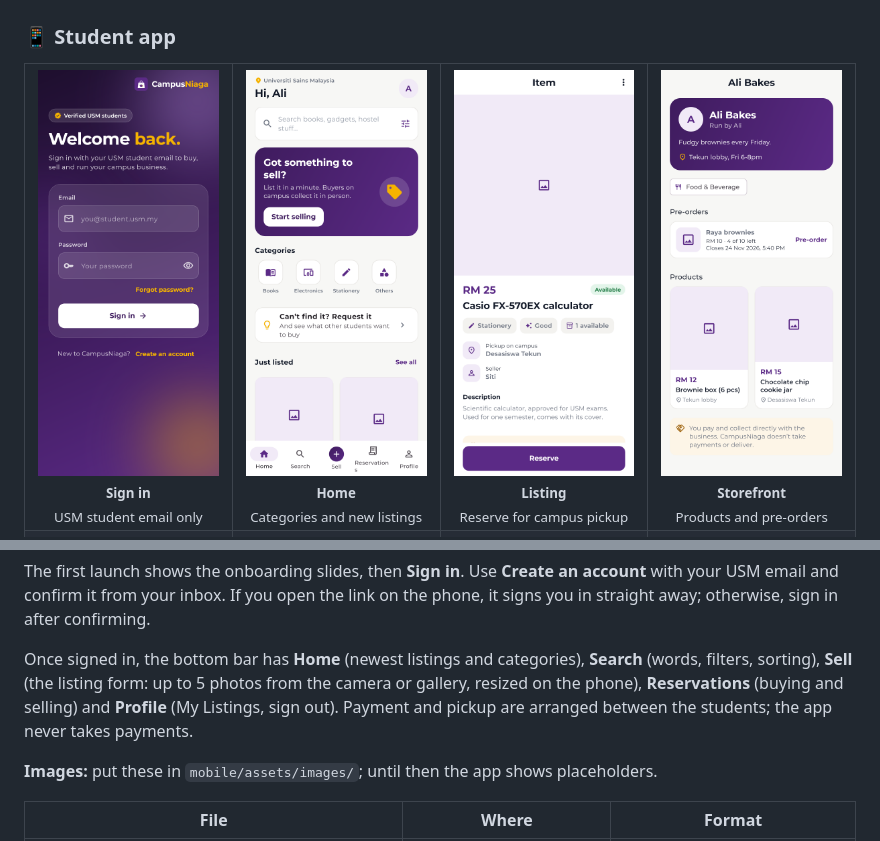
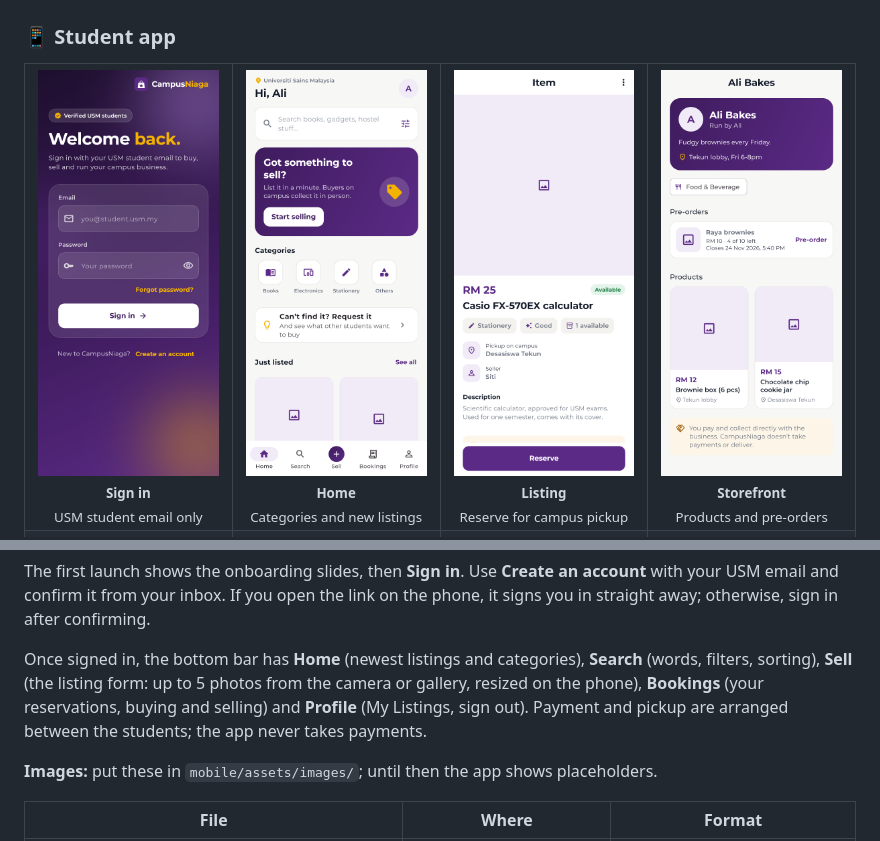
Before and after one commit to asyrafmika/CampusNiaga, a Markdown page: README.md, 2 parts joined by grey strips. GitHub-like rendering; pictures changed too: docs/images/mobile/home.png.

```diff
--- a/README.md
+++ b/README.md
@@ -341,7 +341,7 @@ flutter run
 
 The first launch shows the onboarding slides, then **Sign in**. Use **Create an account** with your USM email and confirm it from your inbox. If you open the link on the phone, it signs you in straight away; otherwise, sign in after confirming.
 
-Once signed in, the bottom bar has **Home** (newest listings and categories), **Search** (words, filters, sorting), **Sell** (the listing form: up to 5 photos from the camera or gallery, resized on the phone), **Reservations** (buying and selling) and **Profile** (My Listings, sign out). Payment and pickup are arranged between the students; the app never takes payments.
+Once signed in, the bottom bar has **Home** (newest listings and categories), **Search** (words, filters, sorting), **Sell** (the listing form: up to 5 photos from the camera or gallery, resized on the phone), **Bookings** (your reservations, buying and selling) and **Profile** (My Listings, sign out). Payment and pickup are arranged between the students; the app never takes payments.
 
 **Images:** put these in `mobile/assets/images/`; until then the app shows placeholders.
 
```
Also changed, not shown: docs/qa/usability-test-kit.md (+1 -1 lines), 5 other files.
